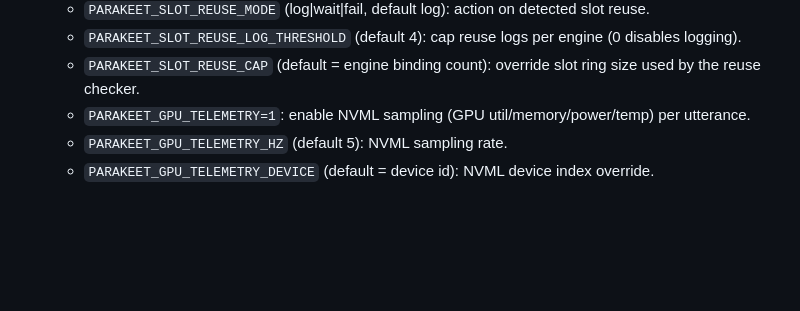
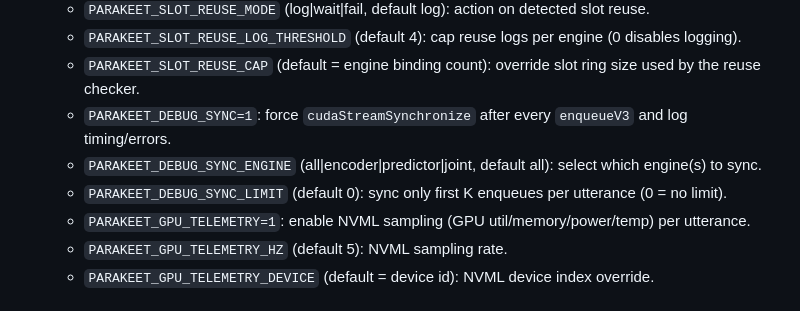
Before and after one commit to gracee3/magnolia, a Markdown page: README.md, the part around the change. Drawn GitHub-style; blank space fills up the shorter version.

Commit message:
feat: add debug synchronization options for CUDA stream management in ASR processing

```diff
--- a/README.md
+++ b/README.md
@@ -77,6 +77,9 @@ now located in `/home/emmy/git/trt-asr-engine`.
    - `PARAKEET_SLOT_REUSE_MODE` (log|wait|fail, default log): action on detected slot reuse.
    - `PARAKEET_SLOT_REUSE_LOG_THRESHOLD` (default 4): cap reuse logs per engine (0 disables logging).
    - `PARAKEET_SLOT_REUSE_CAP` (default = engine binding count): override slot ring size used by the reuse checker.
+   - `PARAKEET_DEBUG_SYNC=1`: force `cudaStreamSynchronize` after every `enqueueV3` and log timing/errors.
+   - `PARAKEET_DEBUG_SYNC_ENGINE` (all|encoder|predictor|joint, default all): select which engine(s) to sync.
+   - `PARAKEET_DEBUG_SYNC_LIMIT` (default 0): sync only first K enqueues per utterance (0 = no limit).
    - `PARAKEET_GPU_TELEMETRY=1`: enable NVML sampling (GPU util/memory/power/temp) per utterance.
    - `PARAKEET_GPU_TELEMETRY_HZ` (default 5): NVML sampling rate.
    - `PARAKEET_GPU_TELEMETRY_DEVICE` (default = device id): NVML device index override.
```
